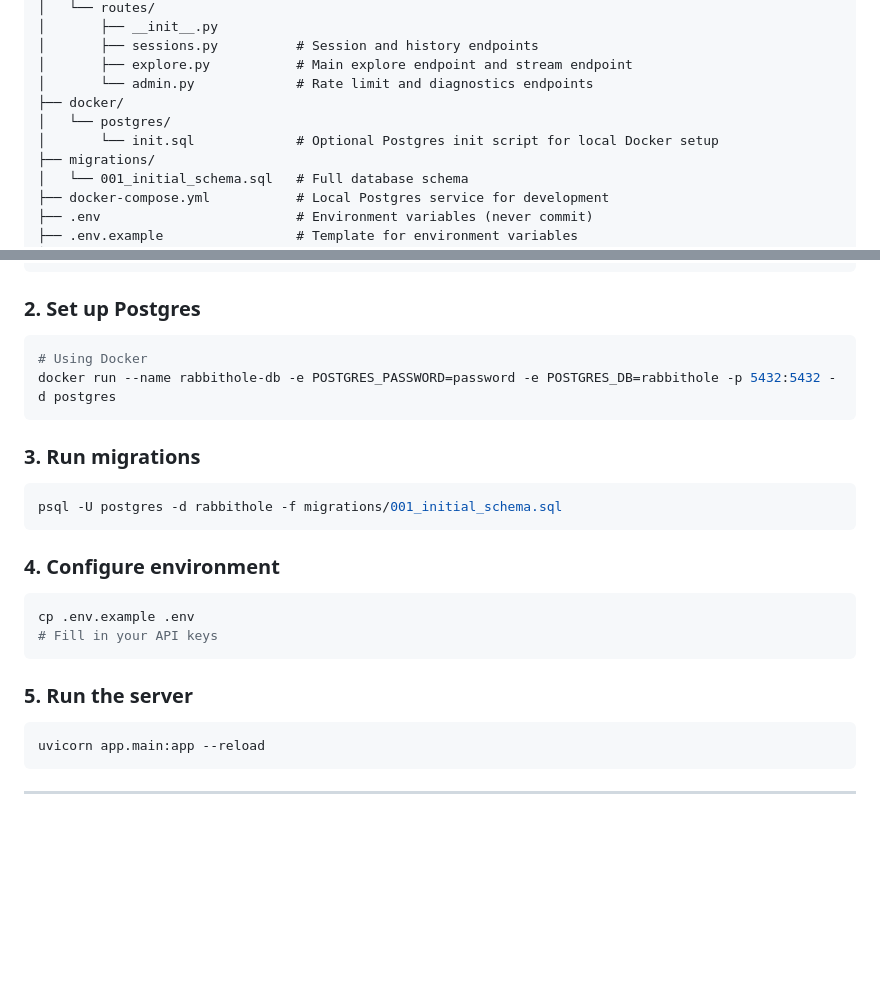
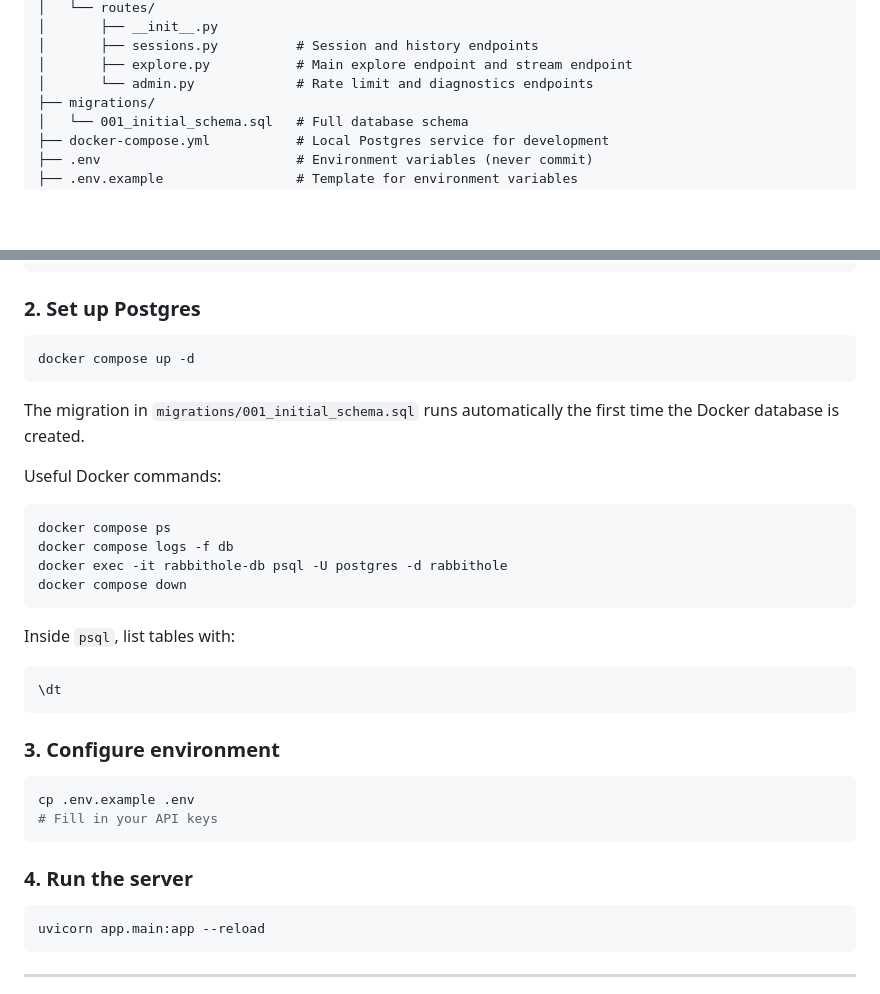
Before and after one commit to Srijan1683/The-Rabbit-Hole, a Markdown page: README.md, 2 parts joined by grey strips. Rendered like a GitHub page; blank space fills up the shorter version.

Commit message:
Update local Postgres setup docs

````diff
--- a/README.md
+++ b/README.md
@@ -98,9 +98,6 @@ rabbit-hole/
 │       ├── sessions.py          # Session and history endpoints
 │       ├── explore.py           # Main explore endpoint and stream endpoint
 │       └── admin.py             # Rate limit and diagnostics endpoints
-├── docker/
-│   └── postgres/
-│       └── init.sql             # Optional Postgres init script for local Docker setup
 ├── migrations/
 │   └── 001_initial_schema.sql   # Full database schema
 ├── docker-compose.yml           # Local Postgres service for development
@@ -206,24 +203,34 @@ pip install -r requirements.txt
 ### 2. Set up Postgres
 
 ```bash
-# Using Docker
-docker run --name rabbithole-db -e POSTGRES_PASSWORD=password -e POSTGRES_DB=rabbithole -p 5432:5432 -d postgres
+docker compose up -d
 ```
 
-### 3. Run migrations
+The migration in `migrations/001_initial_schema.sql` runs automatically the first time the Docker database is created.
+
+Useful Docker commands:
 
 ```bash
-psql -U postgres -d rabbithole -f migrations/001_initial_schema.sql
+docker compose ps
+docker compose logs -f db
+docker exec -it rabbithole-db psql -U postgres -d rabbithole
+docker compose down
 ```
 
-### 4. Configure environment
+Inside `psql`, list tables with:
+
+```sql
+\dt
+```
+
+### 3. Configure environment
 
 ```bash
 cp .env.example .env
 # Fill in your API keys
 ```
 
-### 5. Run the server
+### 4. Run the server
 
 ```bash
 uvicorn app.main:app --reload
````
